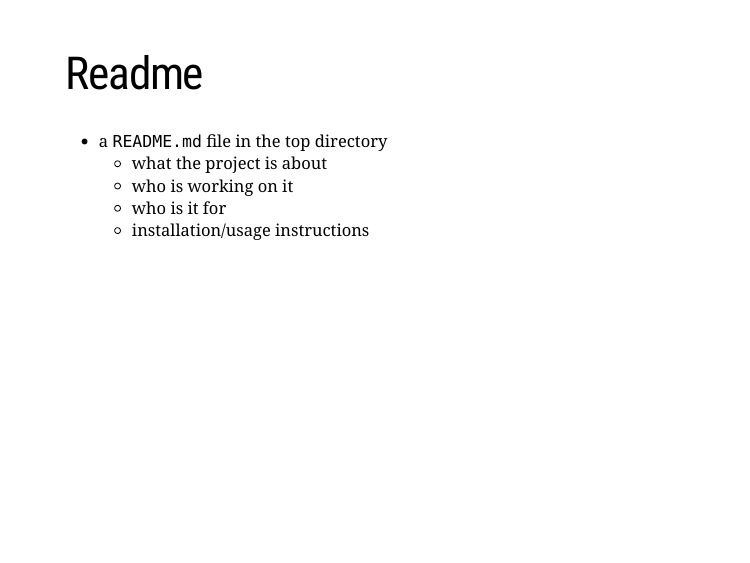
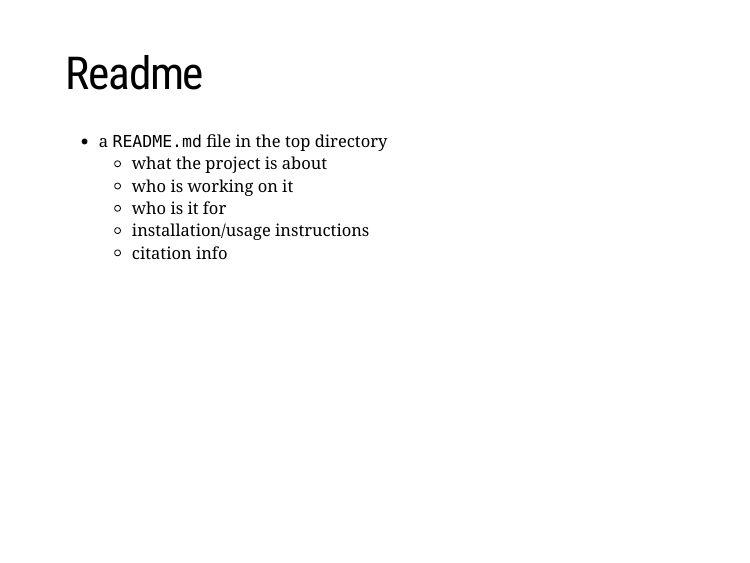
Before and after one commit to uf-repro/friendly-github-intro, an R Markdown document (slides/slides.Rmd): page 24 of 29. Rendered offline with R 4.5, knitr and Pandoc, with nearby package versions; the slides are laid out offline by our stand-in for remark.js, each with all of its steps uncovered, in fonts that may differ from those the slides ask for, and without slide numbers, shadows or browser add-ons; some code elsewhere in the file could not run offline; a font, style sheet, LaTeX package, included part or bibliography that could not be used is replaced or left out.

Commit message:
finalize slides and version bump

```diff
--- a/slides/slides.Rmd
+++ b/slides/slides.Rmd
@@ -253,6 +253,7 @@ class: inverse, center, middle
   - who is working on it
   - who is it for
   - installation/usage instructions
+  - citation info
 
 ---
 
```
Also changed, not shown: 1 other file.
